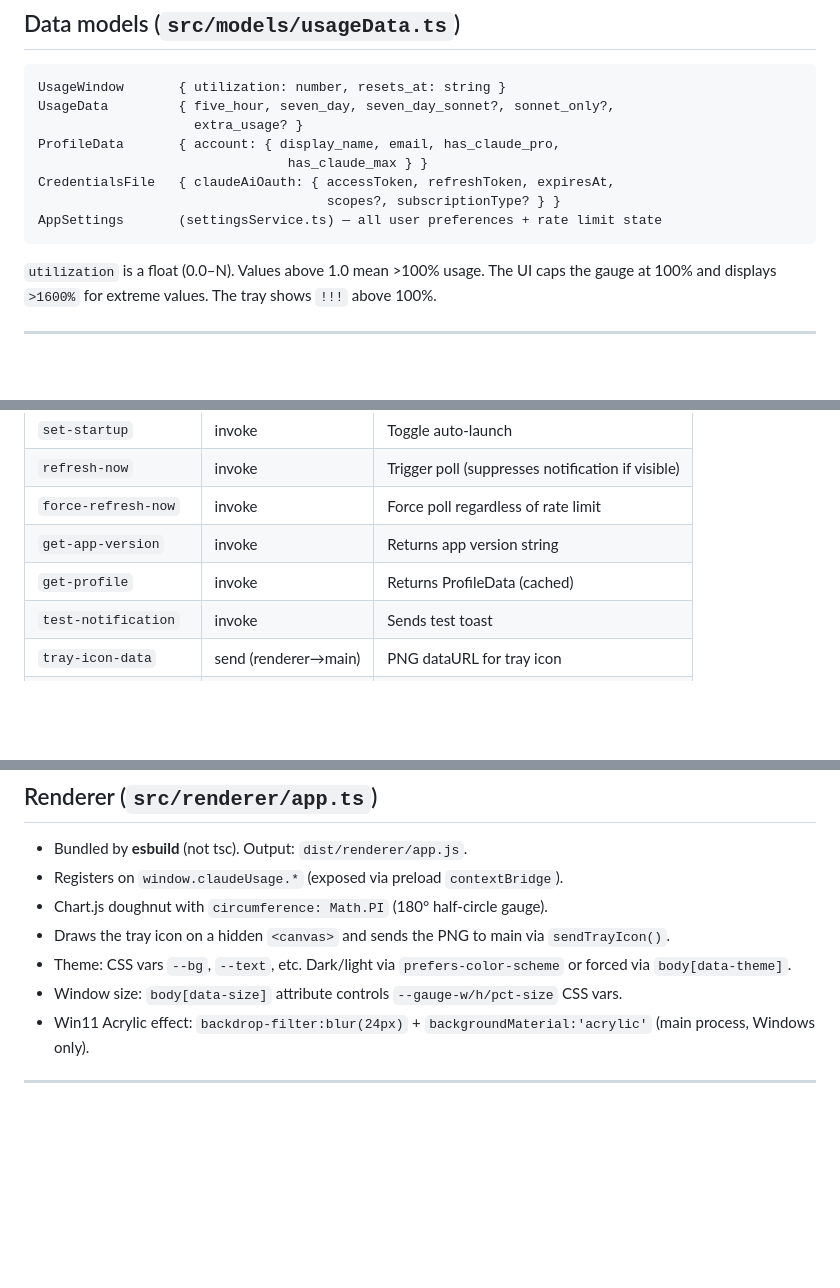
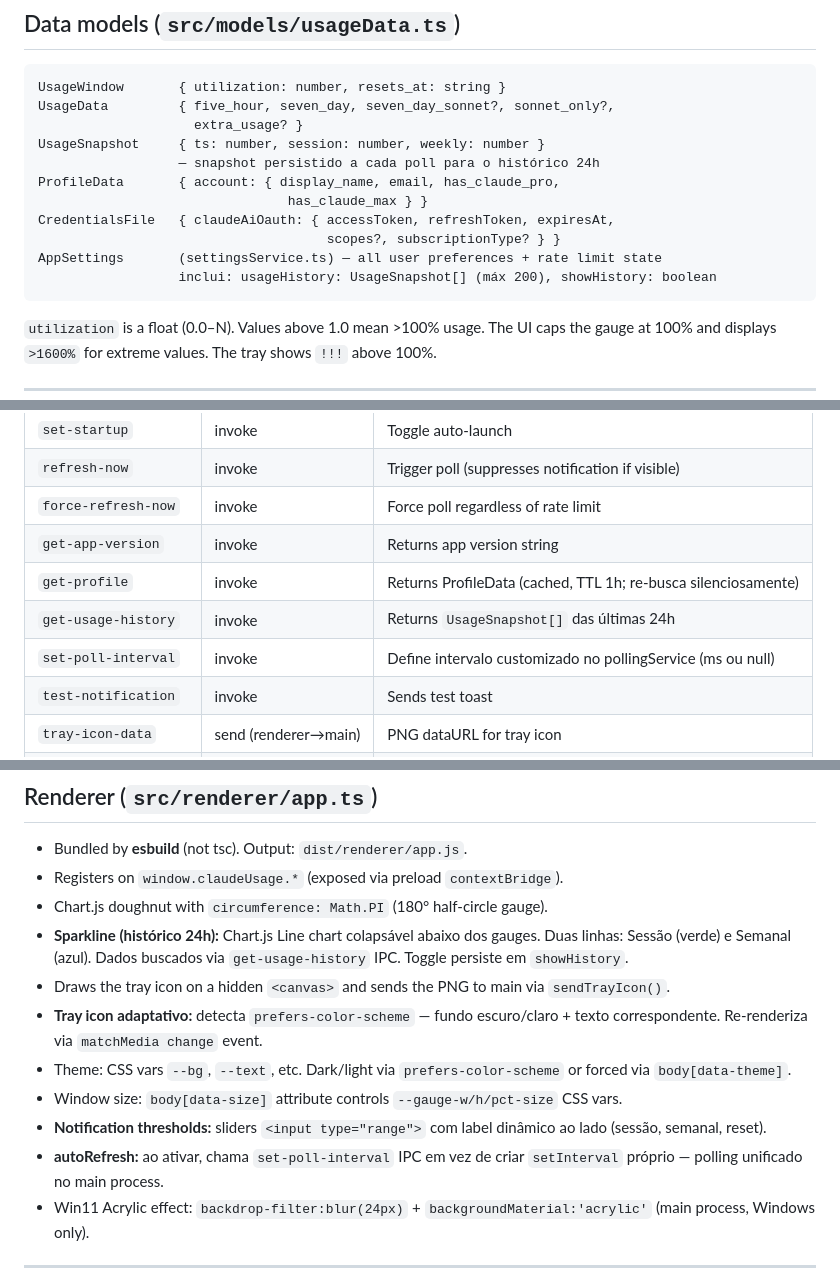
Before and after one commit to edilsonvilarinho/claude-usage-monitor, a Markdown page: ARCHITECTURE.md, 3 parts joined by grey strips. Rendered like a GitHub page; blank space fills up the shorter version.

````diff
--- a/ARCHITECTURE.md
+++ b/ARCHITECTURE.md
@@ -41,11 +41,14 @@ claude-usage-monitor/
 UsageWindow       { utilization: number, resets_at: string }
 UsageData         { five_hour, seven_day, seven_day_sonnet?, sonnet_only?,
                     extra_usage? }
+UsageSnapshot     { ts: number, session: number, weekly: number }
+                  — snapshot persistido a cada poll para o histórico 24h
 ProfileData       { account: { display_name, email, has_claude_pro,
                                 has_claude_max } }
 CredentialsFile   { claudeAiOauth: { accessToken, refreshToken, expiresAt,
                                      scopes?, subscriptionType? } }
 AppSettings       (settingsService.ts) — all user preferences + rate limit state
+                  inclui: usageHistory: UsageSnapshot[] (máx 200), showHistory: boolean
 ```
 
 `utilization` is a float (0.0–N). Values above 1.0 mean >100% usage. The UI caps the gauge at 100% and displays `>1600%` for extreme values. The tray shows `!!!` above 100%.
@@ -161,7 +170,9 @@ Key methods:
 | `refresh-now` | invoke | Trigger poll (suppresses notification if visible) |
 | `force-refresh-now` | invoke | Force poll regardless of rate limit |
 | `get-app-version` | invoke | Returns app version string |
-| `get-profile` | invoke | Returns ProfileData (cached) |
+| `get-profile` | invoke | Returns ProfileData (cached, TTL 1h; re-busca silenciosamente) |
+| `get-usage-history` | invoke | Returns `UsageSnapshot[]` das últimas 24h |
+| `set-poll-interval` | invoke | Define intervalo customizado no pollingService (ms ou null) |
 | `test-notification` | invoke | Sends test toast |
 | `tray-icon-data` | send (renderer→main) | PNG dataURL for tray icon |
 | `close-popup` | send (renderer→main) | Hides the popup |
@@ -180,9 +191,13 @@ Key methods:
 - Bundled by **esbuild** (not tsc). Output: `dist/renderer/app.js`.
 - Registers on `window.claudeUsage.*` (exposed via preload `contextBridge`).
 - Chart.js doughnut with `circumference: Math.PI` (180° half-circle gauge).
+- **Sparkline (histórico 24h):** Chart.js Line chart colapsável abaixo dos gauges. Duas linhas: Sessão (verde) e Semanal (azul). Dados buscados via `get-usage-history` IPC. Toggle persiste em `showHistory`.
 - Draws the tray icon on a hidden `<canvas>` and sends the PNG to main via `sendTrayIcon()`.
+- **Tray icon adaptativo:** detecta `prefers-color-scheme` — fundo escuro/claro + texto correspondente. Re-renderiza via `matchMedia change` event.
 - Theme: CSS vars `--bg`, `--text`, etc. Dark/light via `prefers-color-scheme` or forced via `body[data-theme]`.
 - Window size: `body[data-size]` attribute controls `--gauge-w/h/pct-size` CSS vars.
+- **Notification thresholds:** sliders `<input type="range">` com label dinâmico ao lado (sessão, semanal, reset).
+- **autoRefresh:** ao ativar, chama `set-poll-interval` IPC em vez de criar `setInterval` próprio — polling unificado no main process.
 - Win11 Acrylic effect: `backdrop-filter:blur(24px)` + `backgroundMaterial:'acrylic'` (main process, Windows only).
 
 ---
````
Also changed, not shown: other parts of ARCHITECTURE.md (+7 -1 lines), CLAUDE.md (+2 -2 lines).
